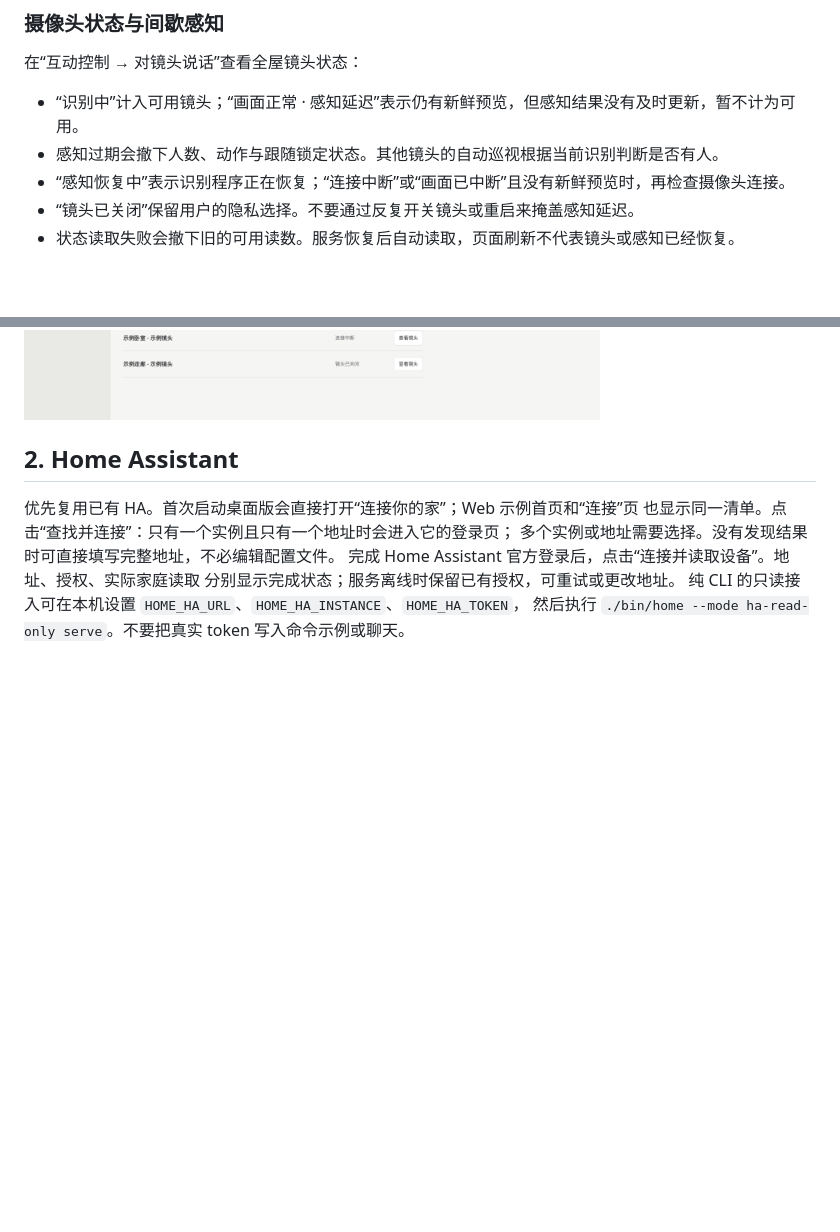
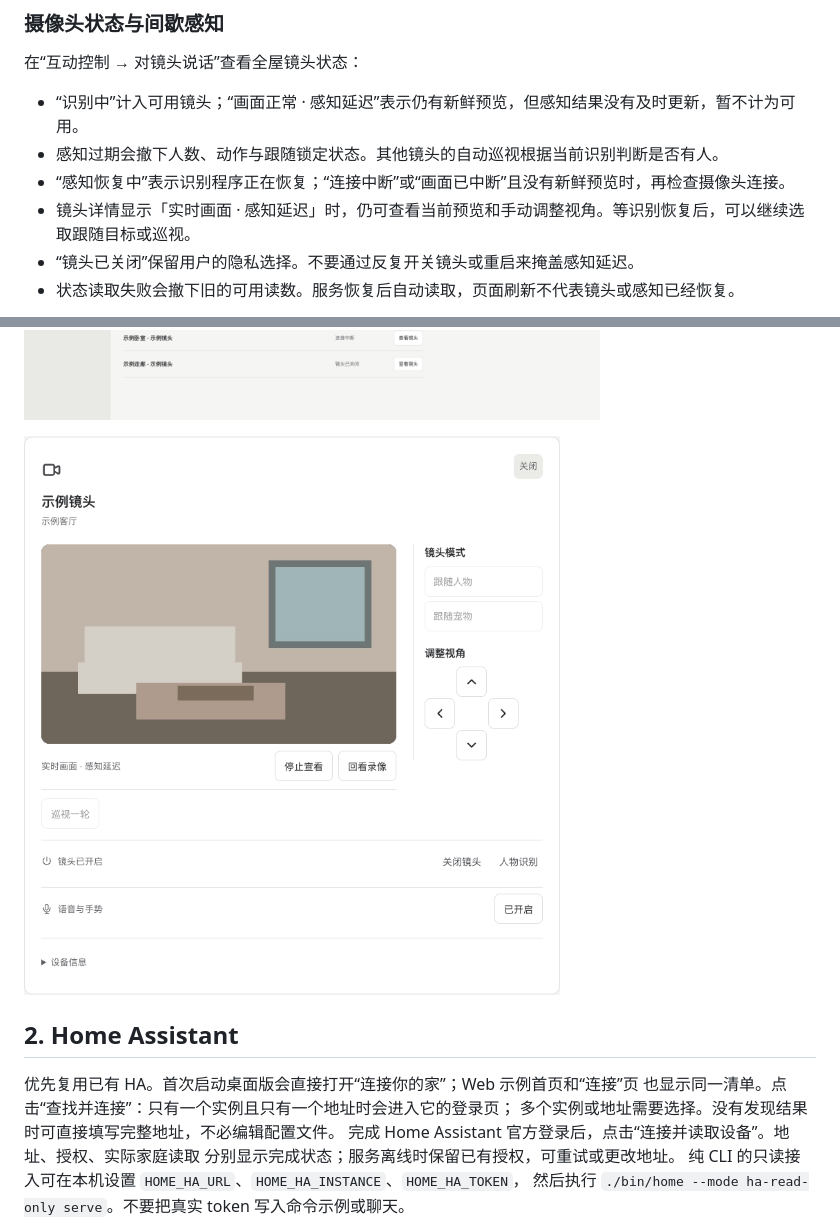
Before and after one commit to Geeprox/Friday, a Markdown page: docs/deployment.md, 2 parts joined by grey strips. GitHub-like rendering; pictures changed too: docs/screenshots/camera-preview-during-recognition-delay.png (added); blank space fills up the shorter version.

```diff
--- a/docs/deployment.md
+++ b/docs/deployment.md
@@ -17,6 +17,7 @@ Web 控制面与合成示例，不下载模型、Miloco SDK 或家庭数据。
 - “识别中”计入可用镜头；“画面正常 · 感知延迟”表示仍有新鲜预览，但感知结果没有及时更新，暂不计为可用。
 - 感知过期会撤下人数、动作与跟随锁定状态。其他镜头的自动巡视根据当前识别判断是否有人。
 - “感知恢复中”表示识别程序正在恢复；“连接中断”或“画面已中断”且没有新鲜预览时，再检查摄像头连接。
+- 镜头详情显示「实时画面 · 感知延迟」时，仍可查看当前预览和手动调整视角。等识别恢复后，可以继续选取跟随目标或巡视。
 - “镜头已关闭”保留用户的隐私选择。不要通过反复开关镜头或重启来掩盖感知延迟。
 - 状态读取失败会撤下旧的可用读数。服务恢复后自动读取，页面刷新不代表镜头或感知已经恢复。
 
@@ -102,6 +103,8 @@ Friday 以原采集时间确认持续倒卧，并沿用当前提醒和回看设
 下图使用固定合成输入，不连接设备；参见[感知状态示例](../fixtures/homeplane/camera-perception.html)。
 
 ![互动控制中的最近语音反馈、感知延迟和镜头关闭状态（合成示例）](screenshots/camera-perception-status.png)
+
+![感知延迟时继续显示预览的镜头详情（合成示例）](screenshots/camera-preview-during-recognition-delay.png)
 
 ## 2. Home Assistant
 
```
Also changed, not shown: docs/architecture.md (+3 -0 lines), docs/development.md (+3 -0 lines), 11 other files.
